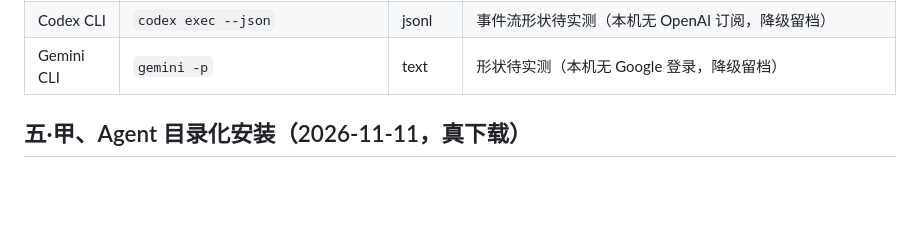
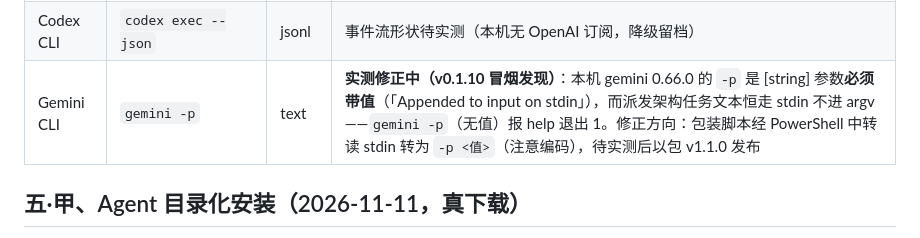
Before and after one commit to listlonely/Yardmaster, a Markdown page: docs/subsystems/dispatch.md, the part around the change. Rendered like a GitHub page; blank space fills up the shorter version.

Commit message:
docs：gemini CLI 形状实测发现（v0.1.10 冒烟）——-p 必须带值，stdin 架构冲突留档

```diff
--- a/docs/subsystems/dispatch.md
+++ b/docs/subsystems/dispatch.md
@@ -114,7 +114,7 @@ stdout，结果与耗时留痕。与 `internal/agent` 接线子系统协同成
 | :-- | :-- | :-- | :-- |
 | Claude Code | `claude -p --output-format stream-json --verbose` | jsonl | **已实测**（[2026-10-30-claude真实冒烟]）：`-p` 非交互、stdin 收任务；stream-json 须配 `--verbose` |
 | Codex CLI | `codex exec --json` | jsonl | 事件流形状待实测（本机无 OpenAI 订阅，降级留档） |
-| Gemini CLI | `gemini -p` | text | 形状待实测（本机无 Google 登录，降级留档） |
+| Gemini CLI | `gemini -p` | text | **实测修正中（v0.1.10 冒烟发现）**：本机 gemini 0.66.0 的 `-p` 是 [string] 参数**必须带值**（「Appended to input on stdin」），而派发架构任务文本恒走 stdin 不进 argv——`gemini -p`（无值）报 help 退出 1。修正方向：包装脚本经 PowerShell 中转读 stdin 转为 `-p <值>`（注意编码），待实测后以包 v1.1.0 发布 |
 
 ## 五·甲、Agent 目录化安装（2026-11-11，真下载）
 
```
